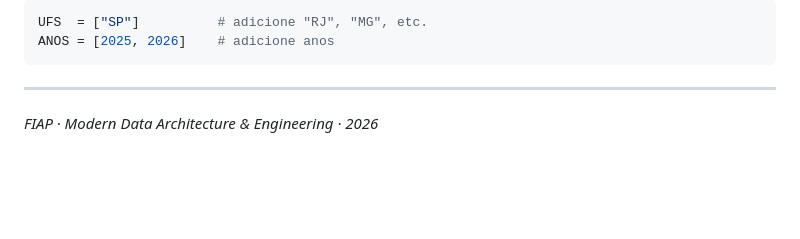
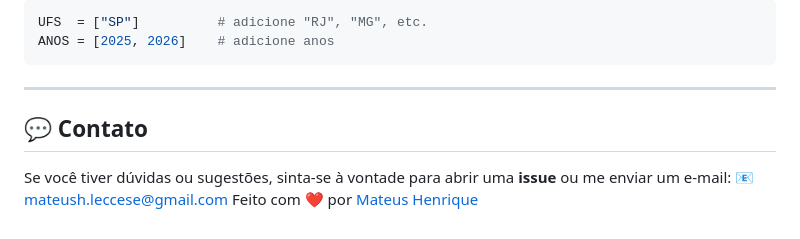
Before and after one commit to mateus-henriquee/ORACLExDATASUS_challenge-FIAP-2026, a Markdown page: README.md, the part around the change. GitHub-like rendering; blank space fills up the shorter version.

Commit message:
Update README
Added contact information and email to README.

````diff
--- a/README.md
+++ b/README.md
@@ -219,5 +219,8 @@ ANOS = [2025, 2026]    # adicione anos
 ```
 
 ---
+## 💬 **Contato**
 
-*FIAP · Modern Data Architecture & Engineering · 2026*
+Se você tiver dúvidas ou sugestões, sinta-se à vontade para abrir uma **issue** ou me enviar um e-mail:
+📧 [mateush.leccese@gmail.com](mailto:mateush.leccese@gmail.com)
+Feito com ❤️ por [Mateus Henrique](https://github.com/mateus-henriquee)
````
